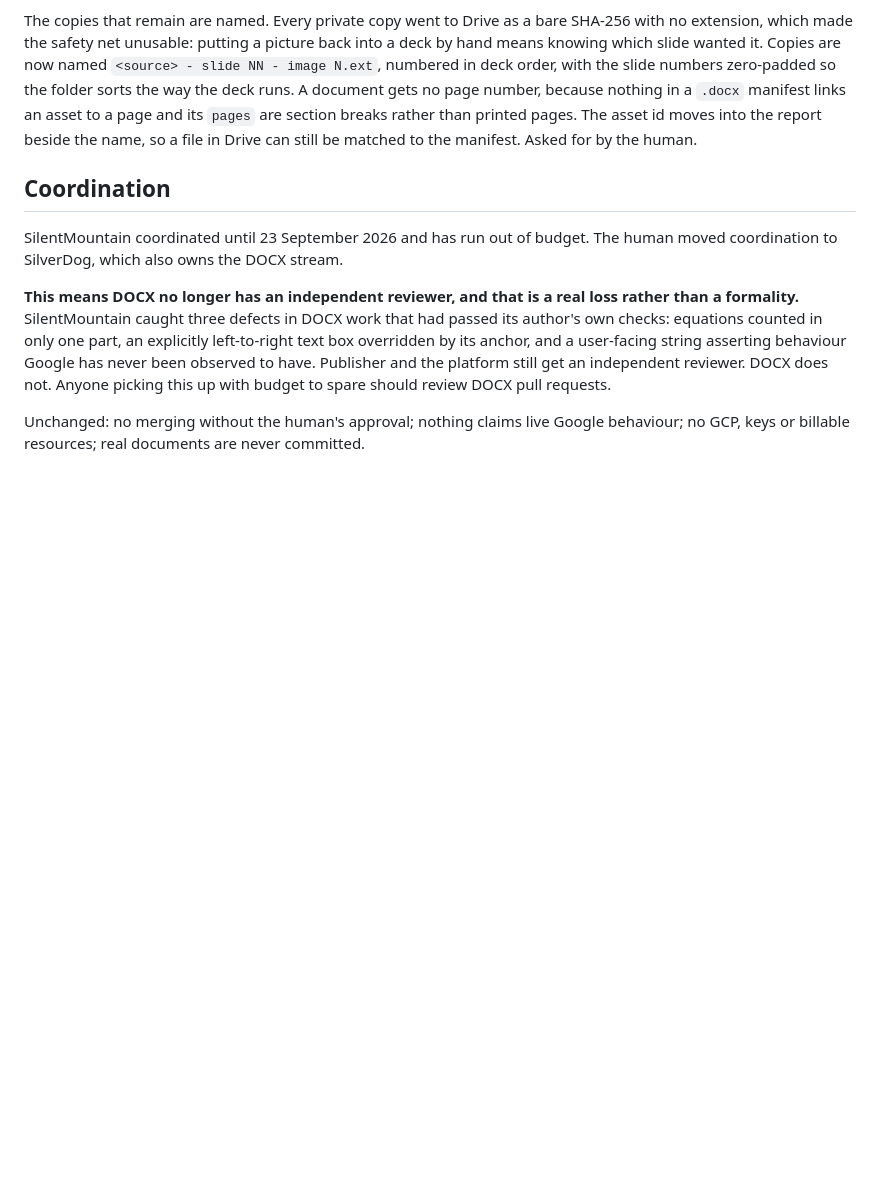
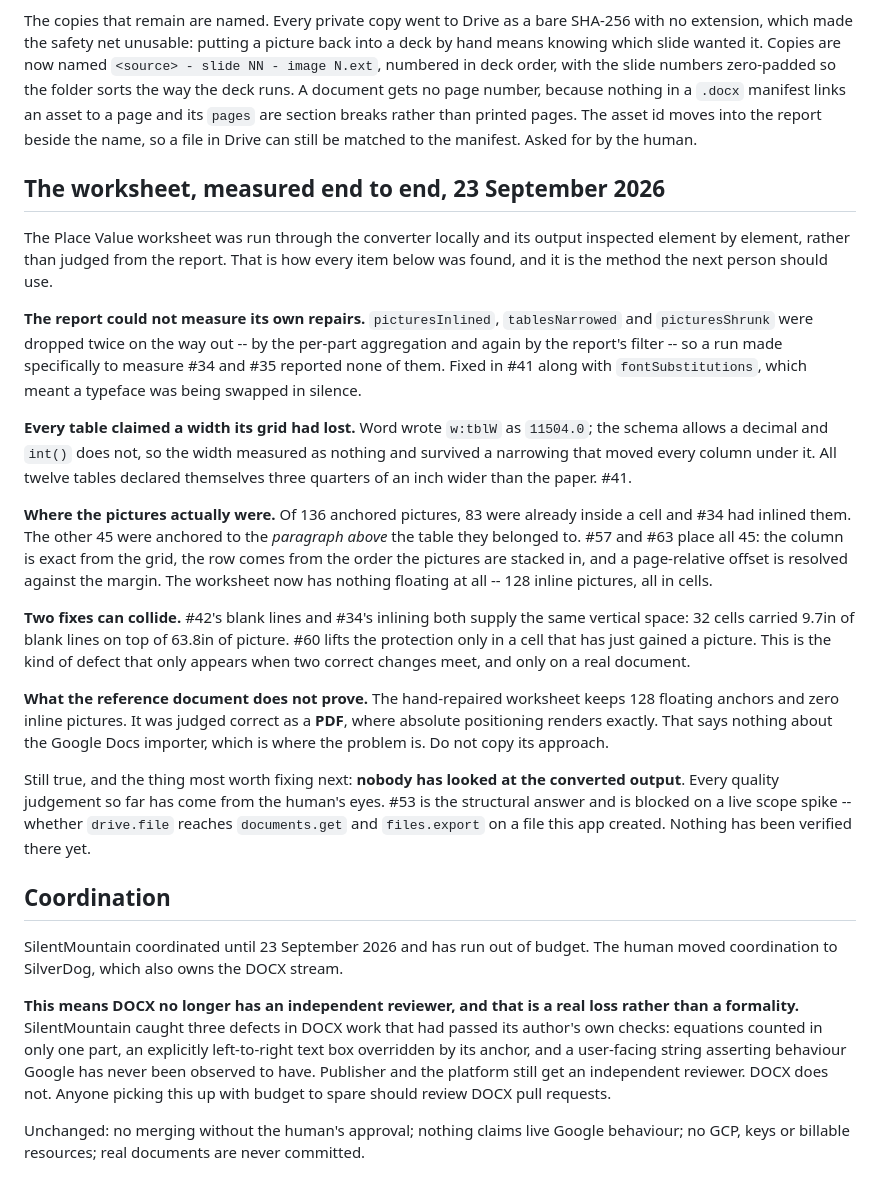
Before and after one commit to dfa-primarytech/workspace-migration-toolkit, a Markdown page: .agent/CURRENT.md, the part around the change. Rendered like a GitHub page; blank space fills up the shorter version.

Commit message:
Record what the worksheet measurement actually found (#66)
The handoff described the first live run but not the second, which is
where the layout defects were finally located. Written so the next
person inherits the method -- inspect the output, do not read the report
-- along with the findings.

Co-authored-by: Claude Opus 5 <noreply@anthropic.com>

```diff
--- a/.agent/CURRENT.md
+++ b/.agent/CURRENT.md
@@ -39,6 +39,49 @@ gets no page number, because nothing in a `.docx` manifest links an asset to a
 page and its `pages` are section breaks rather than printed pages. The asset id
 moves into the report beside the name, so a file in Drive can still be matched
 to the manifest. Asked for by the human.
+
+
+## The worksheet, measured end to end, 23 September 2026
+
+The Place Value worksheet was run through the converter locally and its output
+inspected element by element, rather than judged from the report. That is how
+every item below was found, and it is the method the next person should use.
+
+**The report could not measure its own repairs.** `picturesInlined`,
+`tablesNarrowed` and `picturesShrunk` were dropped twice on the way out -- by the
+per-part aggregation and again by the report's filter -- so a run made
+specifically to measure #34 and #35 reported none of them. Fixed in #41 along
+with `fontSubstitutions`, which meant a typeface was being swapped in silence.
+
+**Every table claimed a width its grid had lost.** Word wrote `w:tblW` as
+`11504.0`; the schema allows a decimal and `int()` does not, so the width
+measured as nothing and survived a narrowing that moved every column under it.
+All twelve tables declared themselves three quarters of an inch wider than the
+paper. #41.
+
+**Where the pictures actually were.** Of 136 anchored pictures, 83 were already
+inside a cell and #34 had inlined them. The other 45 were anchored to the
+*paragraph above* the table they belonged to. #57 and #63 place all 45: the
+column is exact from the grid, the row comes from the order the pictures are
+stacked in, and a page-relative offset is resolved against the margin. The
+worksheet now has nothing floating at all -- 128 inline pictures, all in cells.
+
+**Two fixes can collide.** #42's blank lines and #34's inlining both supply the
+same vertical space: 32 cells carried 9.7in of blank lines on top of 63.8in of
+picture. #60 lifts the protection only in a cell that has just gained a picture.
+This is the kind of defect that only appears when two correct changes meet, and
+only on a real document.
+
+**What the reference document does not prove.** The hand-repaired worksheet
+keeps 128 floating anchors and zero inline pictures. It was judged correct as a
+**PDF**, where absolute positioning renders exactly. That says nothing about the
+Google Docs importer, which is where the problem is. Do not copy its approach.
+
+Still true, and the thing most worth fixing next: **nobody has looked at the
+converted output**. Every quality judgement so far has come from the human's
+eyes. #53 is the structural answer and is blocked on a live scope spike --
+whether `drive.file` reaches `documents.get` and `files.export` on a file this
+app created. Nothing has been verified there yet.
 
 
 ## Coordination
```
